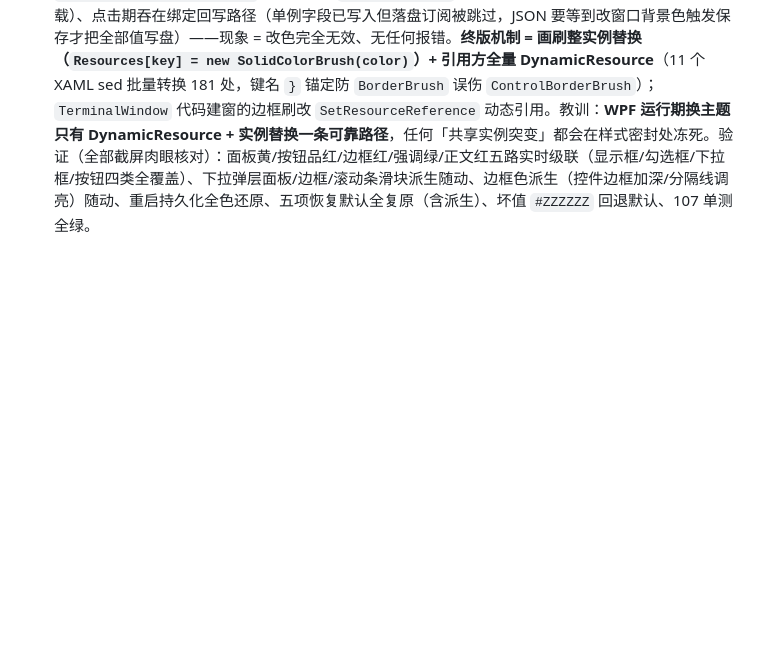
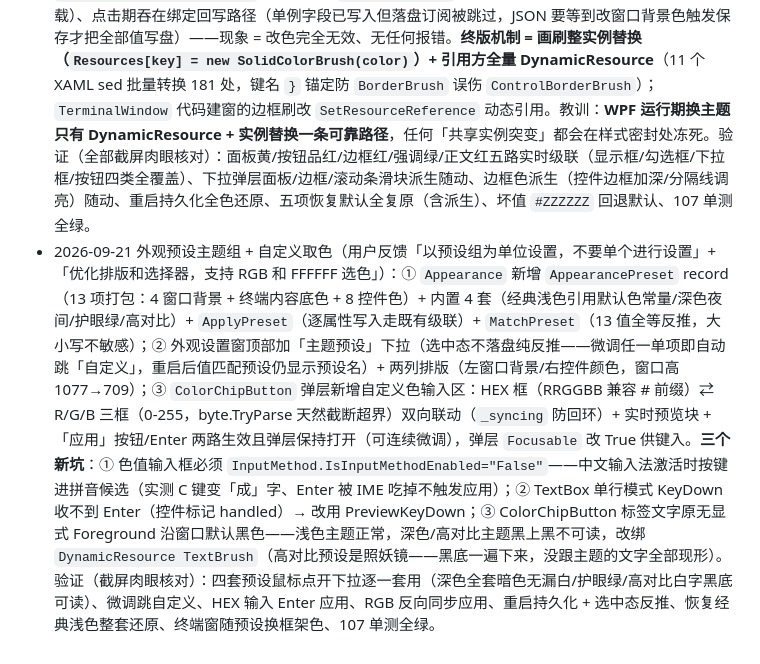
Before and after one commit to murakami-yu/Serial_Tool, a Markdown page: Docs/功能增强执行计划.md, the part around the change. GitHub-like rendering; blank space fills up the shorter version.

```diff
--- a/Docs/功能增强执行计划.md
+++ b/Docs/功能增强执行计划.md
@@ -295,3 +295,4 @@ public static class AutoReplyMatcher
 - 2026-09-19 界面遮挡排查修复（用户要求「不要出现元素被遮挡覆盖」，全窗截屏逐模式实测）：① 根因一：`IsSshPasswordAuth`/`IsSshKeyAuth` 漏 `IsSsh` 与门（SSH M2 引入），「密码」行在串口/TCP 模式常驻 → 串口配置四行变五行，「连接」按钮被挤出 215 底部条削底缘——VM 补门槛 + `OnConnTypeIndexChanged` 补发通知；② 根因二：SSH 模式本身五行需 ~240 DIP > 215——底部条行高改动态（串口/TCP 215 ⇄ SSH 264，`MainWindow.ApplyBottomBarHeight` 随 `ConnTypeIndex` 重置 MinHeight/Height，分隔条拖放上限 380 不变；首版取 248 余量仅 ~9 DIP，用户实测仍被削 → 264，且窗口 MinHeight 联动 660 ⇄ 710：窗口低于各行 MinHeight 之和时 Grid 星比压缩会无视行 MinHeight 把底条压扁）；③ 顶部功能条加「终端」复选框后默认宽 1220 下「多帧面板」折行——阈值实测 ~1246，MinWidth/默认宽上调 1290；④ 发送区按钮行 `Grid.Row="4"` 越界（仅四行定义，靠 WPF 钳到末行才正常渲染）改显式 3；⑤ 终端窗工具条 DockPanel 窄窗裁按钮（MinWidth 420 时右簇挤掉新建按钮）——按钮全改停靠、提示文本末位填充省略号、MinWidth 升 600。验证：DPI-aware 截屏链路（`scripts/shot.ps1`，SetProcessDPIAware 后 GetWindowRect/Capture 同坐标系——**此前截图内容右侧被截的根因是两者坐标系错位**）逐模式（串口/TCP/SSH 密码/SSH 私钥/终端窗默认与最小尺寸）肉眼复核无裁切；107 单测全绿。
 - 2026-09-19 下拉框空列表弹层细缝修复（用户反馈终端窗「已保存会话」空时下拉区域不对）：根因 = 全局 ComboBox 模板弹层内容仅 `StackPanel(IsItemsHost)`，零项时高度为 0，圆角弹层缩成 ~8px 高细缝（像渲染残影）。修复 = 模板内叠「（空）」占位 TextBlock（`HasItems=False` 触发显示，居中弱化色），全局生效（串口设备下拉无设备时同受益）；截屏实测空态弹层为正常尺寸圆角面板、有项下拉渲染无回归。
 - 2026-09-20 控件级配色开放 + 主题画刷机制纠错（用户反馈「不能修改显示框、勾选框、下拉框、点击框的颜色」）：外观设置窗新增「控件颜色」区段 8 项芯片（面板/显示框底色、按钮底色、边框色、正文/次要文字、强调色、悬停高亮、选中/按下），复用 ColorChipButton 双向绑 Appearance 单例。调查时后端链路（Appearance 8 属性 / App.xaml.cs 画刷改写 / MainViewModel 持久化）已就位但未提交且**带一处语法错误从未编译通过**；先修括号再实证，暴露更大问题——**原「StaticResource 共享画刷实例 + 突变 Color」方案整体静默失效**：样式/模板密封时冻结引用到的画刷实例，突变冻结画刷抛 `InvalidOperationException`，加载期被 `LoadUiSettings` catch 吞掉（PanelHex 首项即中断后续加载）、点击期吞在绑定回写路径（单例字段已写入但落盘订阅被跳过，JSON 要等到改窗口背景色触发保存才把全部值写盘）——现象 = 改色完全无效、无任何报错。**终版机制 = 画刷整实例替换（`Resources[key] = new SolidColorBrush(color)`）+ 引用方全量 DynamicResource**（11 个 XAML sed 批量转换 181 处，键名 `}` 锚定防 `BorderBrush` 误伤 `ControlBorderBrush`）；`TerminalWindow` 代码建窗的边框刷改 `SetResourceReference` 动态引用。教训：**WPF 运行期换主题只有 DynamicResource + 实例替换一条可靠路径**，任何「共享实例突变」都会在样式密封处冻死。验证（全部截屏肉眼核对）：面板黄/按钮品红/边框红/强调绿/正文红五路实时级联（显示框/勾选框/下拉框/按钮四类全覆盖）、下拉弹层面板/边框/滚动条滑块派生随动、边框色派生（控件边框加深/分隔线调亮）随动、重启持久化全色还原、五项恢复默认全复原（含派生）、坏值 `#ZZZZZZ` 回退默认、107 单测全绿。
+- 2026-09-21 外观预设主题组 + 自定义取色（用户反馈「以预设组为单位设置，不要单个进行设置」+「优化排版和选择器，支持 RGB 和 FFFFFF 选色」）：① `Appearance` 新增 `AppearancePreset` record（13 项打包：4 窗口背景 + 终端内容底色 + 8 控件色）+ 内置 4 套（经典浅色引用默认色常量/深色夜间/护眼绿/高对比）+ `ApplyPreset`（逐属性写入走既有级联）+ `MatchPreset`（13 值全等反推，大小写不敏感）；② 外观设置窗顶部加「主题预设」下拉（选中态不落盘纯反推——微调任一单项即自动跳「自定义」，重启后值匹配预设仍显示预设名）+ 两列排版（左窗口背景/右控件颜色，窗口高 1077→709）；③ `ColorChipButton` 弹层新增自定义色输入区：HEX 框（RRGGBB 兼容 # 前缀）⇄ R/G/B 三框（0-255，byte.TryParse 天然截断超界）双向联动（`_syncing` 防回环）+ 实时预览块 + 「应用」按钮/Enter 两路生效且弹层保持打开（可连续微调），弹层 `Focusable` 改 True 供键入。**三个新坑**：① 色值输入框必须 `InputMethod.IsInputMethodEnabled="False"`——中文输入法激活时按键进拼音候选（实测 C 键变「成」字、Enter 被 IME 吃掉不触发应用）；② TextBox 单行模式 KeyDown 收不到 Enter（控件标记 handled）→ 改用 PreviewKeyDown；③ ColorChipButton 标签文字原无显式 Foreground 沿窗口默认黑色——浅色主题正常，深色/高对比主题黑上黑不可读，改绑 `DynamicResource TextBrush`（高对比预设是照妖镜——黑底一遍下来，没跟主题的文字全部现形）。验证（截屏肉眼核对）：四套预设鼠标点开下拉逐一套用（深色全套暗色无漏白/护眼绿/高对比白字黑底可读）、微调跳自定义、HEX 输入 Enter 应用、RGB 反向同步应用、重启持久化 + 选中态反推、恢复经典浅色整套还原、终端窗随预设换框架色、107 单测全绿。
```
Also changed, not shown: Docs/Serial_Tool_Design.md (+2 -0 lines), README.md (+1 -0 lines).
